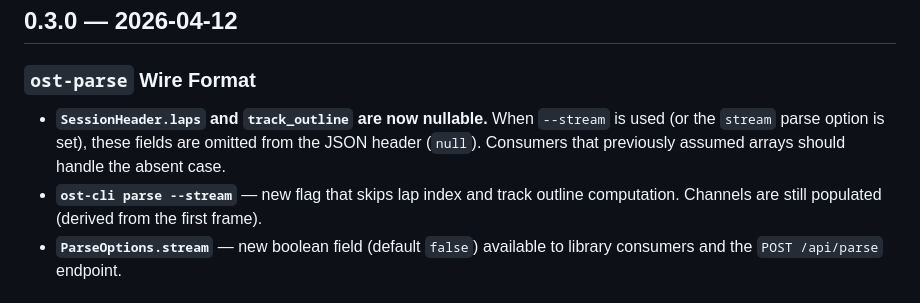
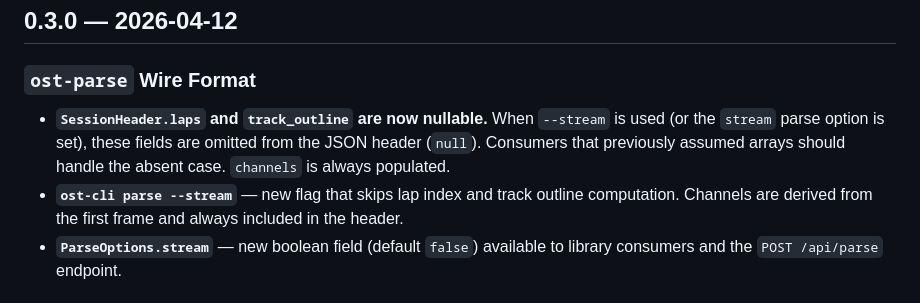
Before and after one commit to chendo/OpenSimTelemetry, a Markdown page: CHANGELOG-API.md, the part around the change. GitHub-like rendering.

```diff
--- a/CHANGELOG-API.md
+++ b/CHANGELOG-API.md
@@ -6,8 +6,8 @@ Breaking changes and migration notes for consumers of the OpenSimTelemetry API (
 
 ### `ost-parse` Wire Format
 
-- **`SessionHeader.laps` and `track_outline` are now nullable.** When `--stream` is used (or the `stream` parse option is set), these fields are omitted from the JSON header (`null`). Consumers that previously assumed arrays should handle the absent case.
-- **`ost-cli parse --stream`** — new flag that skips lap index and track outline computation. Channels are still populated (derived from the first frame).
+- **`SessionHeader.laps` and `track_outline` are now nullable.** When `--stream` is used (or the `stream` parse option is set), these fields are omitted from the JSON header (`null`). Consumers that previously assumed arrays should handle the absent case. `channels` is always populated.
+- **`ost-cli parse --stream`** — new flag that skips lap index and track outline computation. Channels are derived from the first frame and always included in the header.
 - **`ParseOptions.stream`** — new boolean field (default `false`) available to library consumers and the `POST /api/parse` endpoint.
 
 ## 0.2.0 — 2026-04-11
```
Also changed, not shown: CHANGELOG.md (+2 -2 lines).
